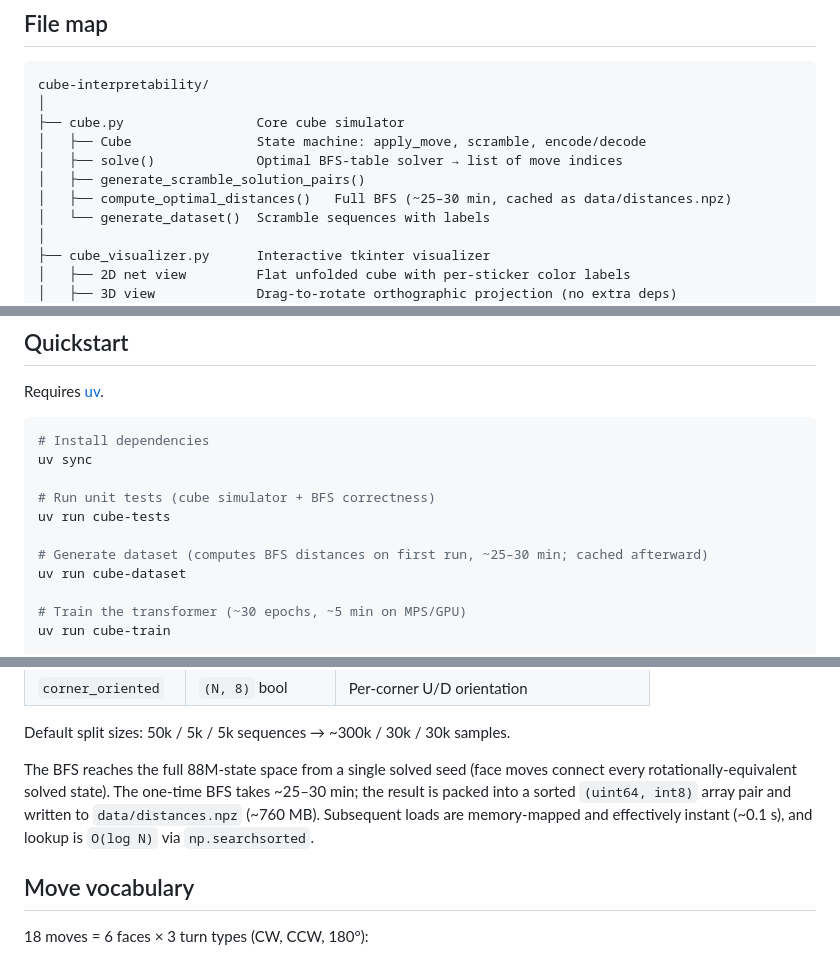
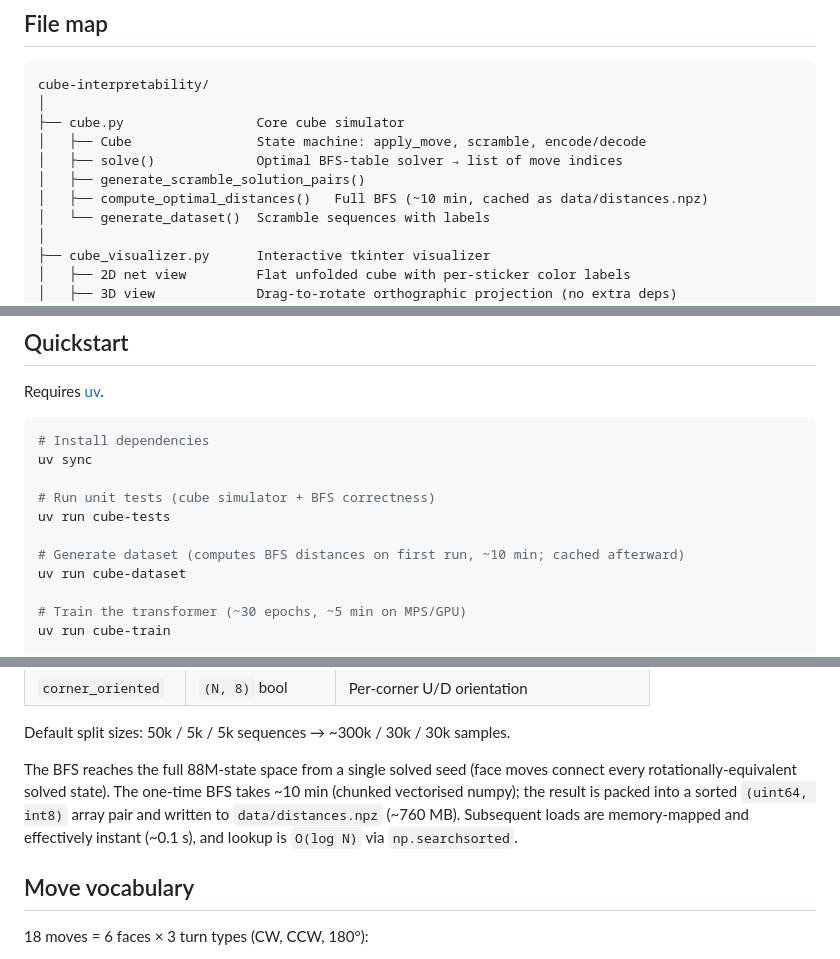
Before and after one commit to cole-mcguire/cube-interpretability, a Markdown page: README.md, 3 parts joined by grey strips. Drawn GitHub-style.

Commit message:
Update README BFS runtime estimates: ~25-30 min -> ~10 min, ~8 GB -> ~2 GB

```diff
--- a/README.md
+++ b/README.md
@@ -53,7 +53,7 @@ cube-interpretability/
 │   ├── Cube                State machine: apply_move, scramble, encode/decode
 │   ├── solve()             Optimal BFS-table solver → list of move indices
 │   ├── generate_scramble_solution_pairs()
-│   ├── compute_optimal_distances()   Full BFS (~25–30 min, cached as data/distances.npz)
+│   ├── compute_optimal_distances()   Full BFS (~10 min, cached as data/distances.npz)
 │   └── generate_dataset()  Scramble sequences with labels
 │
 ├── cube_visualizer.py      Interactive tkinter visualizer
@@ -181,7 +181,7 @@ uv sync
 # Run unit tests (cube simulator + BFS correctness)
 uv run cube-tests
 
-# Generate dataset (computes BFS distances on first run, ~25–30 min; cached afterward)
+# Generate dataset (computes BFS distances on first run, ~10 min; cached afterward)
 uv run cube-dataset
 
 # Train the transformer (~30 epochs, ~5 min on MPS/GPU)
@@ -261,7 +261,7 @@ Each `.npz` split contains:
 
 Default split sizes: 50k / 5k / 5k sequences → ~300k / 30k / 30k samples.
 
-The BFS reaches the full 88M-state space from a single solved seed (face moves connect every rotationally-equivalent solved state). The one-time BFS takes ~25–30 min; the result is packed into a sorted `(uint64, int8)` array pair and written to `data/distances.npz` (~760 MB). Subsequent loads are memory-mapped and effectively instant (~0.1 s), and lookup is `O(log N)` via `np.searchsorted`.
+The BFS reaches the full 88M-state space from a single solved seed (face moves connect every rotationally-equivalent solved state). The one-time BFS takes ~10 min (chunked vectorised numpy); the result is packed into a sorted `(uint64, int8)` array pair and written to `data/distances.npz` (~760 MB). Subsequent loads are memory-mapped and effectively instant (~0.1 s), and lookup is `O(log N)` via `np.searchsorted`.
 
 ## Move vocabulary
 
```
Also changed, not shown: other parts of README.md (+1 -1 lines).
